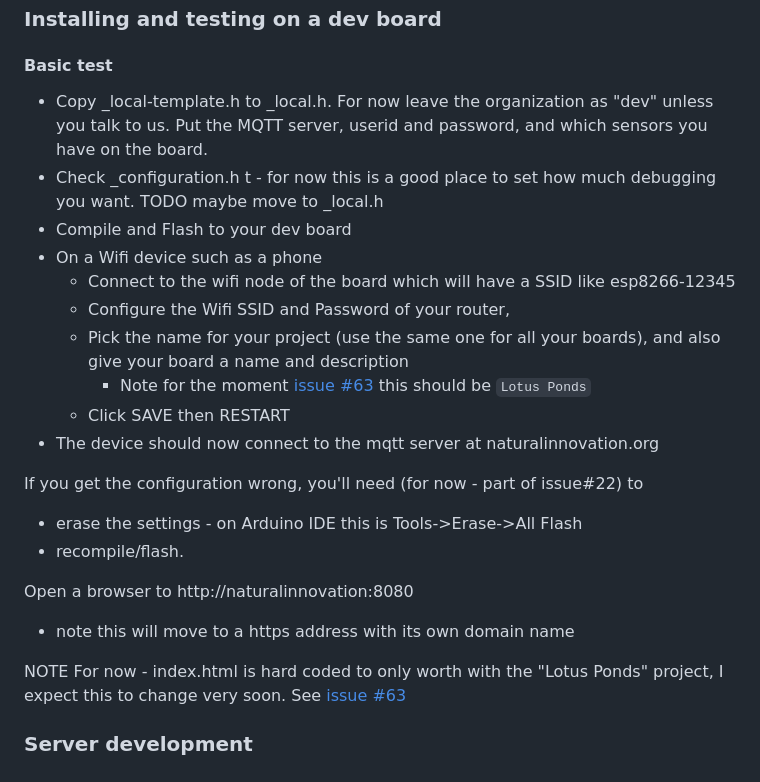
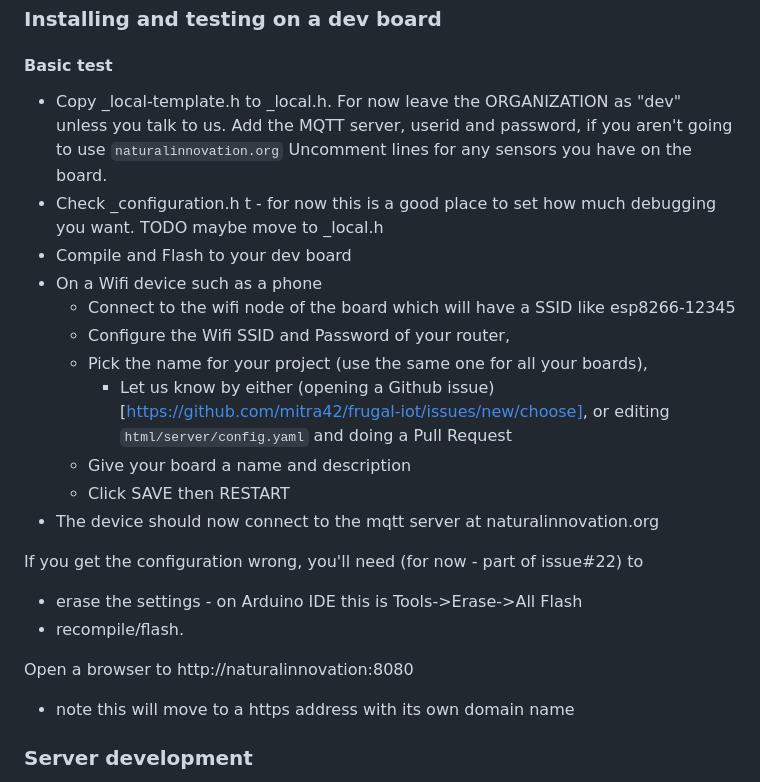
Before and after one commit to mitra42/frugal-iot, a Markdown page: README.md, the part around the change. GitHub-like rendering.

Commit message:
Update README installation and configuration instructions

```diff
--- a/README.md
+++ b/README.md
@@ -64,15 +64,17 @@ I've also tested on a Lolin C3 Pico (ESP32-C3), but do not test every git push o
 ### Installing and testing on a dev board
 
 #### Basic test
-* Copy _local-template.h to _local.h. For now leave the organization as "dev" unless you talk to us.
-  Put the MQTT server, userid and password, and which sensors you have on the board.
+* Copy _local-template.h to _local.h. For now leave the ORGANIZATION as "dev" unless you talk to us.
+  Add the MQTT server, userid and password, if you aren't going to use `naturalinnovation.org`
+  Uncomment lines for any sensors you have on the board.
 * Check _configuration.h t - for now this is a good place to set how much debugging you want.  TODO maybe move to _local.h
 * Compile and Flash to your dev board
 * On a Wifi device such as a phone
   * Connect to the wifi node of the board which will have a SSID like esp8266-12345
   * Configure the Wifi SSID and Password of your router,
-  * Pick the name for your project (use the same one for all your boards), and also give your board a name and description
-    * Note for the moment [issue #63](https://github.com/mitra42/frugal-iot/issues/63) this should be `Lotus Ponds`
+  * Pick the name for your project (use the same one for all your boards),
+    * Let us know by either (opening a Github issue)[https://github.com/mitra42/frugal-iot/issues/new/choose], or editing `html/server/config.yaml` and doing a Pull Request
+  * Give your board a name and description
   * Click SAVE then RESTART
 * The device should now connect to the mqtt server at naturalinnovation.org
 
@@ -82,9 +84,6 @@ If you get the configuration wrong, you'll need (for now - part of issue#22) to
 
 Open a browser to http://naturalinnovation:8080
 - note this will move to a https address with its own domain name
-
-NOTE For now - index.html is hard coded to only worth with the "Lotus Ponds" project,
-I expect this to change very soon. See [issue #63](https://github.com/mitra42/frugal-iot/issues/63)
 
 ### Server development
 
```
